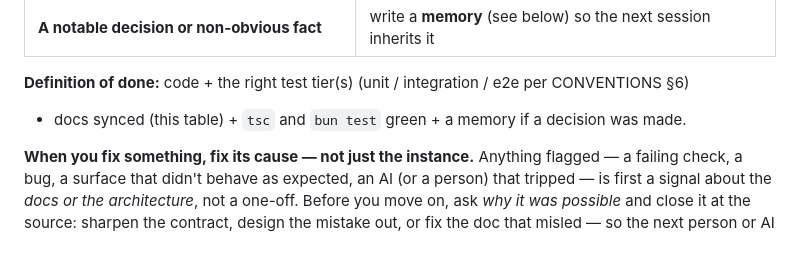
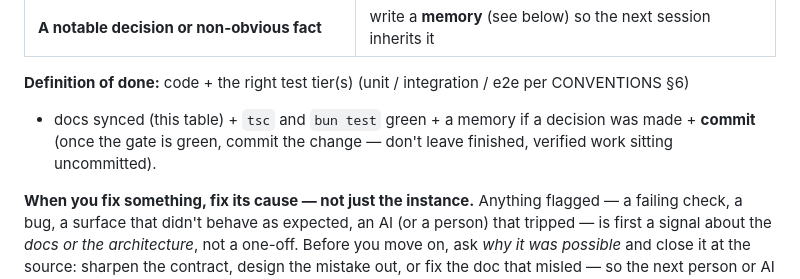
Before and after one commit to tjakoen/bread, a Markdown page: CLAUDE.md, the part around the change. Drawn GitHub-style; blank space fills up the shorter version.

```diff
--- a/CLAUDE.md
+++ b/CLAUDE.md
@@ -115,7 +115,8 @@ This is the contract for not drifting. After any change, sync everything in its
 | **A notable decision or non-obvious fact** | write a **memory** (see below) so the next session inherits it |
 
 **Definition of done:** code + the right test tier(s) (unit / integration / e2e per CONVENTIONS §6)
-+ docs synced (this table) + `tsc` and `bun test` green + a memory if a decision was made.
++ docs synced (this table) + `tsc` and `bun test` green + a memory if a decision was made + **commit**
+(once the gate is green, commit the change — don't leave finished, verified work sitting uncommitted).
 
 **When you fix something, fix its cause — not just the instance.** Anything flagged — a failing
 check, a bug, a surface that didn't behave as expected, an AI (or a person) that tripped — is first a
```
